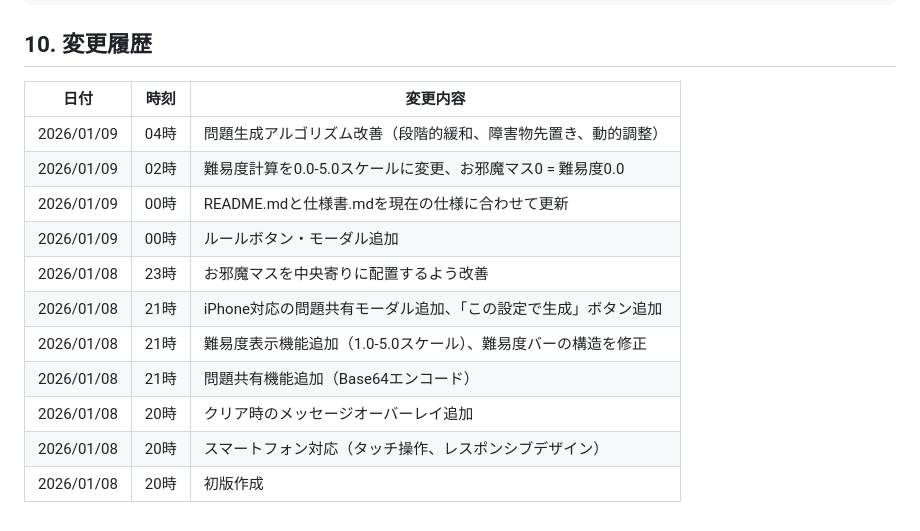
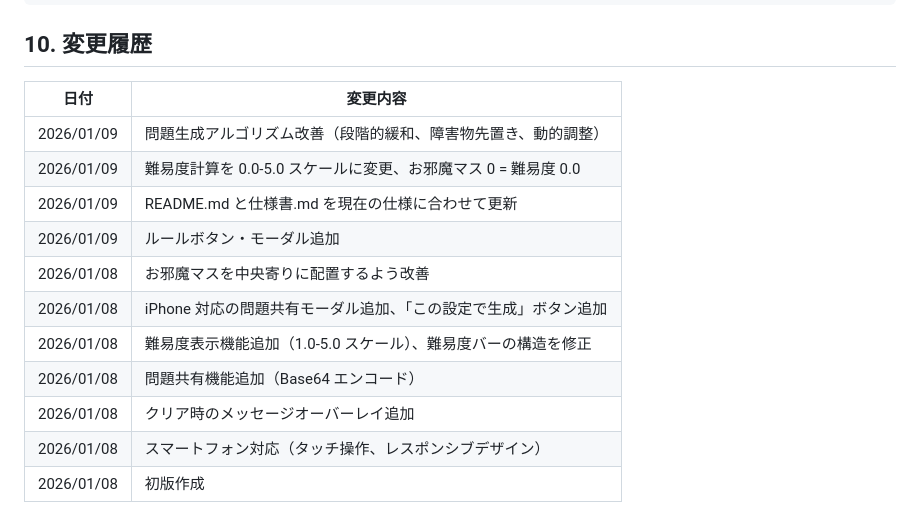
Before and after one commit to King-Gnu/pazzle-game, a Markdown page: 仕様書.md, the part around one of its changes. Drawn GitHub-style.

Commit message:
docs: 変更履歴から時刻を削除

```diff
--- a/仕様書.md
+++ b/仕様書.md
@@ -238,16 +240,16 @@ js_1line/
 
 ## 10. 変更履歴
 
-| 日付       | 時刻 | 変更内容                                                           |
-| ---------- | ---- | ------------------------------------------------------------------ |
-| 2026/01/09 | 04時 | 問題生成アルゴリズム改善（段階的緩和、障害物先置き、動的調整）     |
-| 2026/01/09 | 02時 | 難易度計算を0.0-5.0スケールに変更、お邪魔マス0 = 難易度0.0         |
-| 2026/01/09 | 00時 | README.mdと仕様書.mdを現在の仕様に合わせて更新                     |
-| 2026/01/09 | 00時 | ルールボタン・モーダル追加                                         |
-| 2026/01/08 | 23時 | お邪魔マスを中央寄りに配置するよう改善                             |
-| 2026/01/08 | 21時 | iPhone対応の問題共有モーダル追加、「この設定で生成」ボタン追加     |
-| 2026/01/08 | 21時 | 難易度表示機能追加（1.0-5.0スケール）、難易度バーの構造を修正      |
-| 2026/01/08 | 21時 | 問題共有機能追加（Base64エンコード）                               |
-| 2026/01/08 | 20時 | クリア時のメッセージオーバーレイ追加                               |
-| 2026/01/08 | 20時 | スマートフォン対応（タッチ操作、レスポンシブデザイン）             |
-| 2026/01/08 | 20時 | 初版作成                                                           |
+| 日付       | 変更内容                                                        |
+| ---------- | --------------------------------------------------------------- |
+| 2026/01/09 | 問題生成アルゴリズム改善（段階的緩和、障害物先置き、動的調整）  |
+| 2026/01/09 | 難易度計算を 0.0-5.0 スケールに変更、お邪魔マス 0 = 難易度 0.0  |
+| 2026/01/09 | README.md と仕様書.md を現在の仕様に合わせて更新                |
+| 2026/01/09 | ルールボタン・モーダル追加                                      |
+| 2026/01/08 | お邪魔マスを中央寄りに配置するよう改善                          |
+| 2026/01/08 | iPhone 対応の問題共有モーダル追加、「この設定で生成」ボタン追加 |
+| 2026/01/08 | 難易度表示機能追加（1.0-5.0 スケール）、難易度バーの構造を修正  |
+| 2026/01/08 | 問題共有機能追加（Base64 エンコード）                           |
+| 2026/01/08 | クリア時のメッセージオーバーレイ追加                            |
+| 2026/01/08 | スマートフォン対応（タッチ操作、レスポンシブデザイン）          |
+| 2026/01/08 | 初版作成                                                        |
```
Also changed, not shown: other parts of 仕様書.md (+3 -1 lines).
